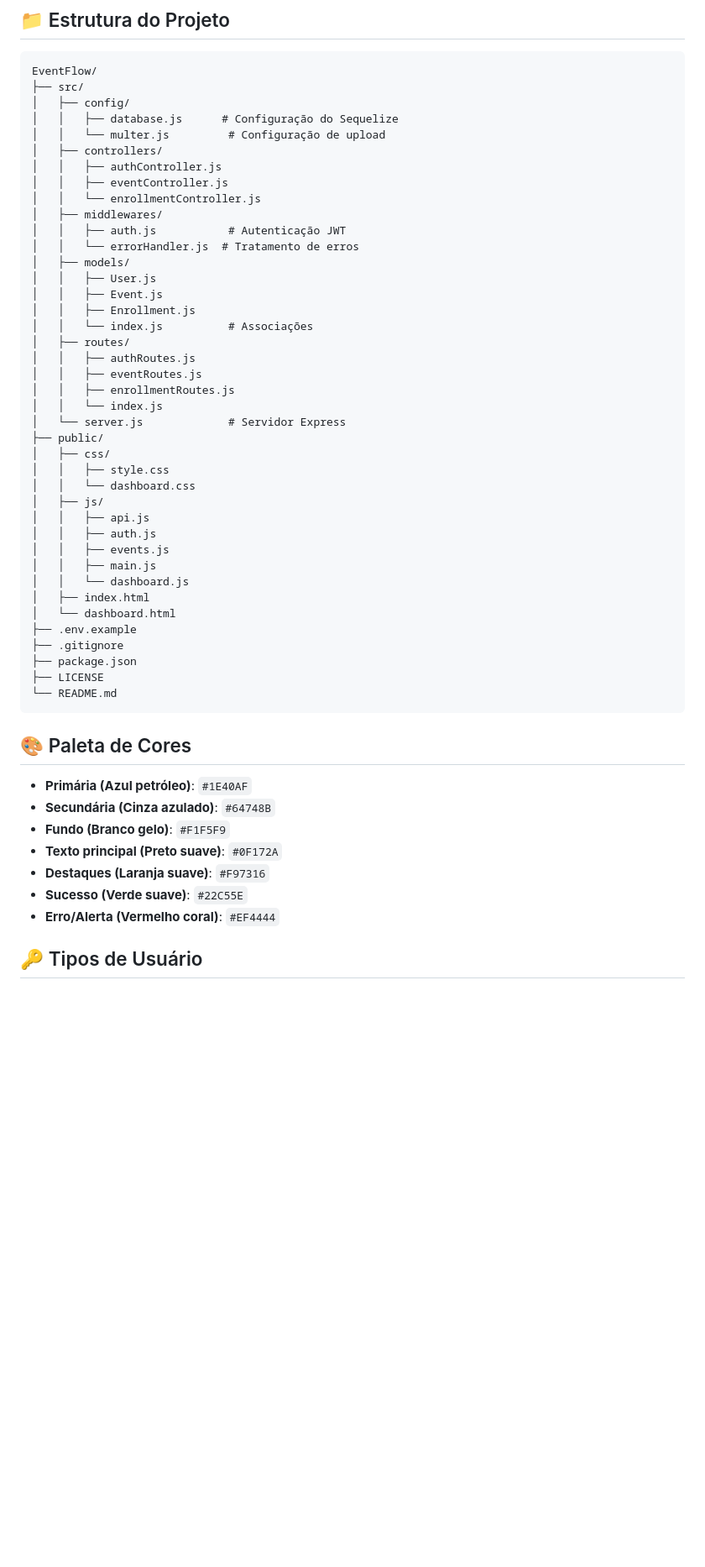
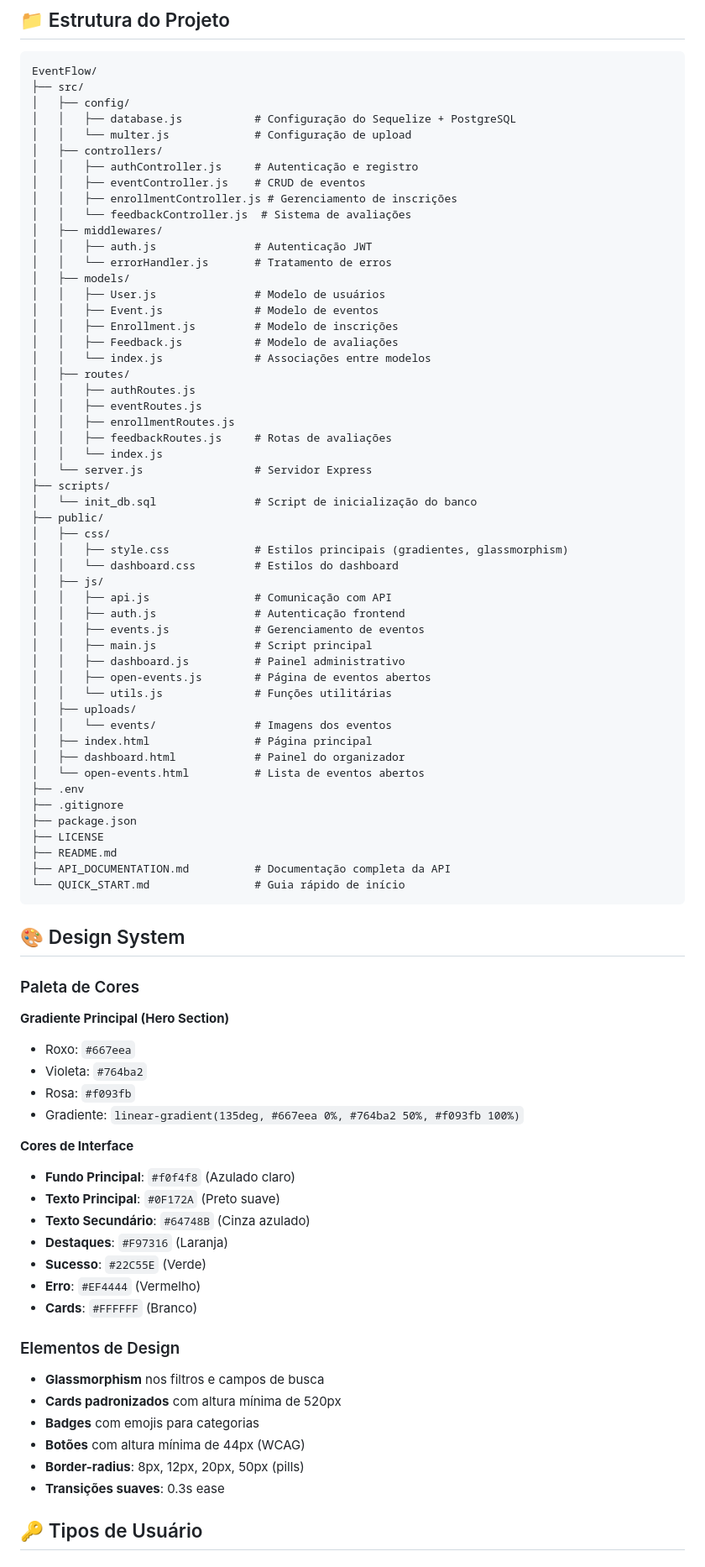
Before and after one commit to Endrio1/EventFlow, a Markdown page: README.md, the part around one of its changes. Shown at 84% size. GitHub-like rendering; blank space fills up the shorter version.

````diff
--- a/README.md
+++ b/README.md
@@ -103,54 +124,83 @@ npm start
 EventFlow/
 ├── src/
 │   ├── config/
-│   │   ├── database.js      # Configuração do Sequelize
-│   │   └── multer.js         # Configuração de upload
+│   │   ├── database.js           # Configuração do Sequelize + PostgreSQL
+│   │   └── multer.js             # Configuração de upload
 │   ├── controllers/
-│   │   ├── authController.js
-│   │   ├── eventController.js
-│   │   └── enrollmentController.js
+│   │   ├── authController.js     # Autenticação e registro
+│   │   ├── eventController.js    # CRUD de eventos
+│   │   ├── enrollmentController.js # Gerenciamento de inscrições
+│   │   └── feedbackController.js  # Sistema de avaliações
 │   ├── middlewares/
-│   │   ├── auth.js           # Autenticação JWT
-│   │   └── errorHandler.js  # Tratamento de erros
+│   │   ├── auth.js               # Autenticação JWT
+│   │   └── errorHandler.js       # Tratamento de erros
 │   ├── models/
-│   │   ├── User.js
-│   │   ├── Event.js
-│   │   ├── Enrollment.js
-│   │   └── index.js          # Associações
+│   │   ├── User.js               # Modelo de usuários
+│   │   ├── Event.js              # Modelo de eventos
+│   │   ├── Enrollment.js         # Modelo de inscrições
+│   │   ├── Feedback.js           # Modelo de avaliações
+│   │   └── index.js              # Associações entre modelos
 │   ├── routes/
 │   │   ├── authRoutes.js
 │   │   ├── eventRoutes.js
 │   │   ├── enrollmentRoutes.js
+│   │   ├── feedbackRoutes.js     # Rotas de avaliações
 │   │   └── index.js
-│   └── server.js             # Servidor Express
+│   └── server.js                 # Servidor Express
+├── scripts/
+│   └── init_db.sql               # Script de inicialização do banco
 ├── public/
 │   ├── css/
-│   │   ├── style.css
-│   │   └── dashboard.css
+│   │   ├── style.css             # Estilos principais (gradientes, glassmorphism)
+│   │   └── dashboard.css         # Estilos do dashboard
 │   ├── js/
-│   │   ├── api.js
-│   │   ├── auth.js
-│   │   ├── events.js
-│   │   ├── main.js
-│   │   └── dashboard.js
-│   ├── index.html
-│   └── dashboard.html
-├── .env.example
+│   │   ├── api.js                # Comunicação com API
+│   │   ├── auth.js               # Autenticação frontend
+│   │   ├── events.js             # Gerenciamento de eventos
+│   │   ├── main.js               # Script principal
+│   │   ├── dashboard.js          # Painel administrativo
+│   │   ├── open-events.js        # Página de eventos abertos
+│   │   └── utils.js              # Funções utilitárias
+│   ├── uploads/
+│   │   └── events/               # Imagens dos eventos
+│   ├── index.html                # Página principal
+│   ├── dashboard.html            # Painel do organizador
+│   └── open-events.html          # Lista de eventos abertos
+├── .env
 ├── .gitignore
 ├── package.json
 ├── LICENSE
-└── README.md
+├── README.md
+├── API_DOCUMENTATION.md          # Documentação completa da API
+└── QUICK_START.md                # Guia rápido de início
 ```
 
-## 🎨 Paleta de Cores
+## 🎨 Design System
 
-- **Primária (Azul petróleo)**: `#1E40AF`
-- **Secundária (Cinza azulado)**: `#64748B`
-- **Fundo (Branco gelo)**: `#F1F5F9`
-- **Texto principal (Preto suave)**: `#0F172A`
-- **Destaques (Laranja suave)**: `#F97316`
-- **Sucesso (Verde suave)**: `#22C55E`
-- **Erro/Alerta (Vermelho coral)**: `#EF4444`
+### Paleta de Cores
+
+**Gradiente Principal (Hero Section)**
+- Roxo: `#667eea`
+- Violeta: `#764ba2`
+- Rosa: `#f093fb`
+- Gradiente: `linear-gradient(135deg, #667eea 0%, #764ba2 50%, #f093fb 100%)`
+
+**Cores de Interface**
+- **Fundo Principal**: `#f0f4f8` (Azulado claro)
+- **Texto Principal**: `#0F172A` (Preto suave)
+- **Texto Secundário**: `#64748B` (Cinza azulado)
+- **Destaques**: `#F97316` (Laranja)
+- **Sucesso**: `#22C55E` (Verde)
+- **Erro**: `#EF4444` (Vermelho)
+- **Cards**: `#FFFFFF` (Branco)
+
+### Elementos de Design
+- **Glassmorphism** nos filtros e campos de busca
+- **Cards padronizados** com altura mínima de 520px
+- **Badges** com emojis para categorias
+- **Botões** com altura mínima de 44px (WCAG)
+- **Border-radius**: 8px, 12px, 20px, 50px (pills)
+- **Transições suaves**: 0.3s ease
 
 ## 🔑 Tipos de Usuário
 
````
Also changed, not shown: other parts of README.md (+70 -26 lines).
